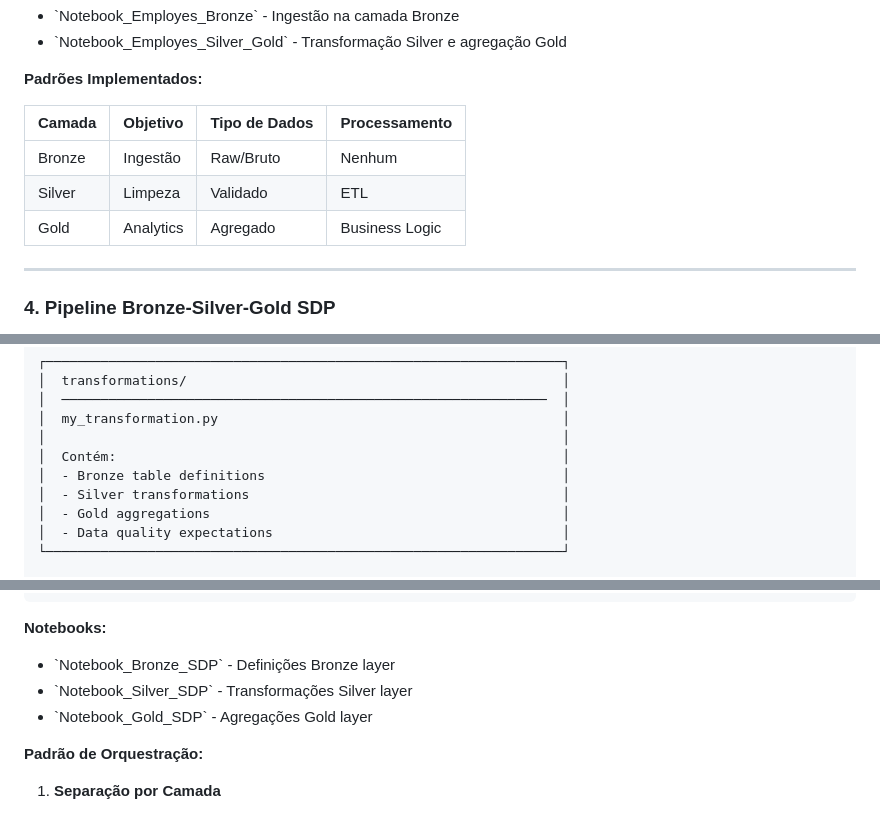
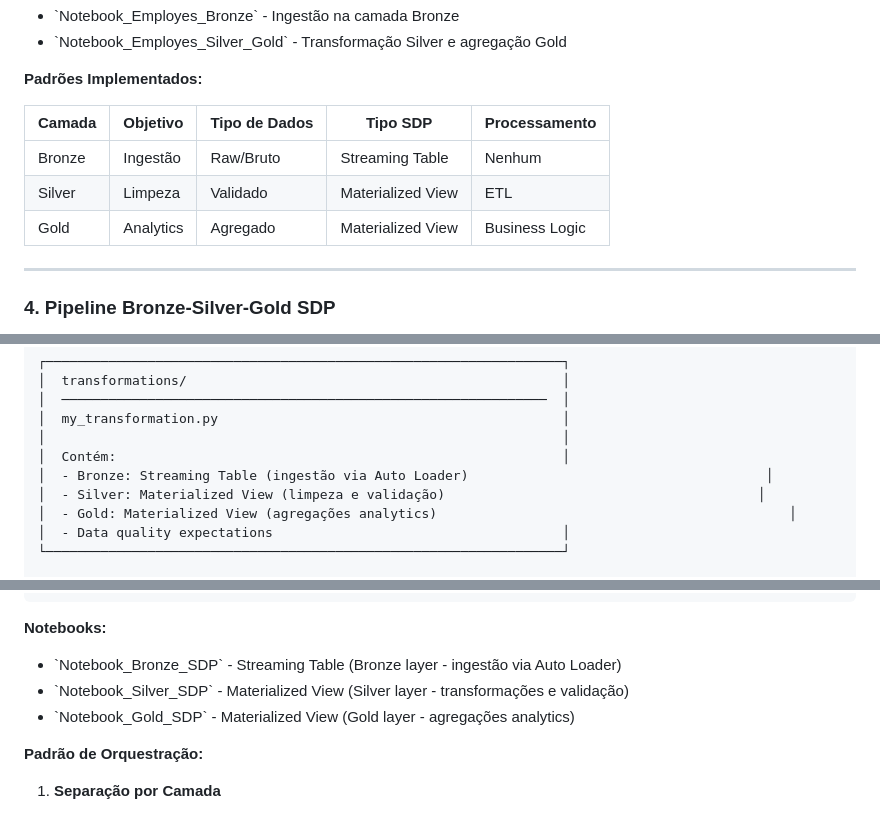
Before and after one commit to flrmedeiros78/Databricks, a Markdown page: 01_Get_Started_with_Data_Engineering/README.md, 3 parts joined by grey strips. GitHub-like rendering.

Commit message:
docs: corrige README - Silver layer descrita como Materialized View (não Streaming Table)
Alterações:
- Seção SDP: especificado tipo de cada camada (Bronze=Streaming Table, Silver=Materialized View, Gold=Materialized View)
- Seção Orchestration: adicionado tipo SDP em cada notebook
- Tabela de Padrões: adicionada coluna "Tipo SDP"

````diff
--- a/01_Get_Started_with_Data_Engineering/README.md
+++ b/01_Get_Started_with_Data_Engineering/README.md
@@ -289,11 +289,11 @@ Implementação prática da arquitetura Medallion (Bronze-Silver-Gold) com dados
 
 **Padrões Implementados:**
 
-| Camada | Objetivo | Tipo de Dados | Processamento |
-|--------|----------|---------------|---------------|
-| Bronze | Ingestão | Raw/Bruto | Nenhum |
-| Silver | Limpeza | Validado | ETL |
-| Gold | Analytics | Agregado | Business Logic |
+| Camada | Objetivo | Tipo de Dados | Tipo SDP | Processamento |
+|--------|----------|---------------|----------|---------------|
+| Bronze | Ingestão | Raw/Bruto | Streaming Table | Nenhum |
+| Silver | Limpeza | Validado | Materialized View | ETL |
+| Gold | Analytics | Agregado | Materialized View | Business Logic |
 
 ---
 
@@ -326,9 +326,9 @@ Implementação de pipeline declarativo usando Spark Declarative Pipelines (SDP)
 │  my_transformation.py                                            │
 │                                                                  │
 │  Contém:                                                         │
-│  - Bronze table definitions                                      │
-│  - Silver transformations                                        │
-│  - Gold aggregations                                             │
+│  - Bronze: Streaming Table (ingestão via Auto Loader)                                      │
+│  - Silver: Materialized View (limpeza e validação)                                        │
+│  - Gold: Materialized View (agregações analytics)                                             │
 │  - Data quality expectations                                     │
 └──────────────────────────────────────────────────────────────────┘
 
@@ -404,9 +404,9 @@ Exemplos de orquestração de pipelines usando Spark Declarative Pipelines com n
 ```
 
 **Notebooks:**
-- \`Notebook_Bronze_SDP\` - Definições Bronze layer
-- \`Notebook_Silver_SDP\` - Transformações Silver layer
-- \`Notebook_Gold_SDP\` - Agregações Gold layer
+- \`Notebook_Bronze_SDP\` - Streaming Table (Bronze layer - ingestão via Auto Loader)
+- \`Notebook_Silver_SDP\` - Materialized View (Silver layer - transformações e validação)
+- \`Notebook_Gold_SDP\` - Materialized View (Gold layer - agregações analytics)
 
 **Padrão de Orquestração:**
 
````
